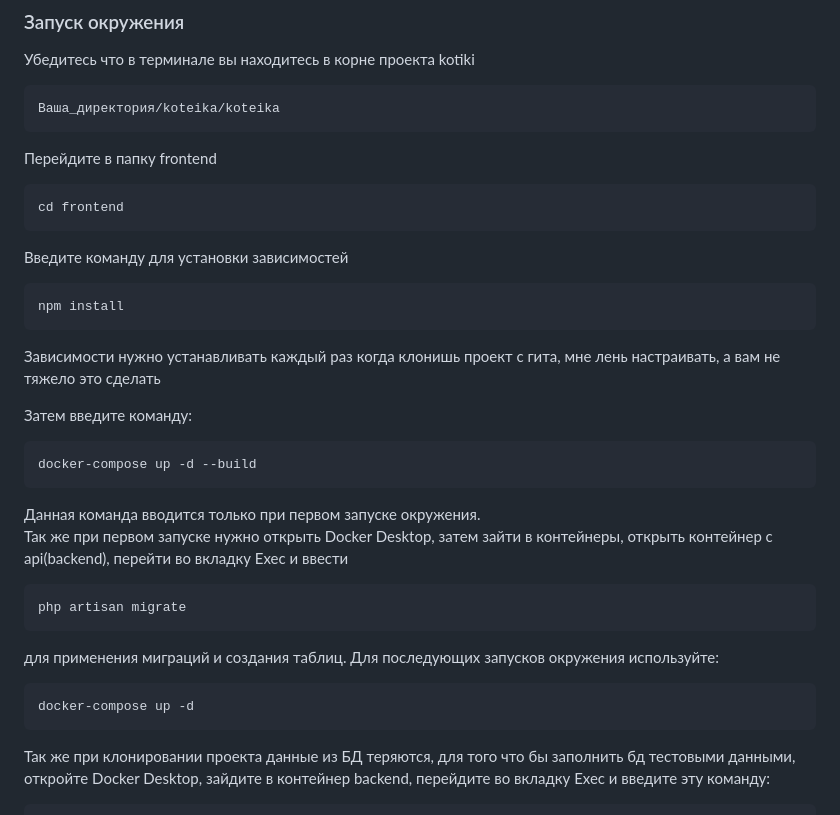
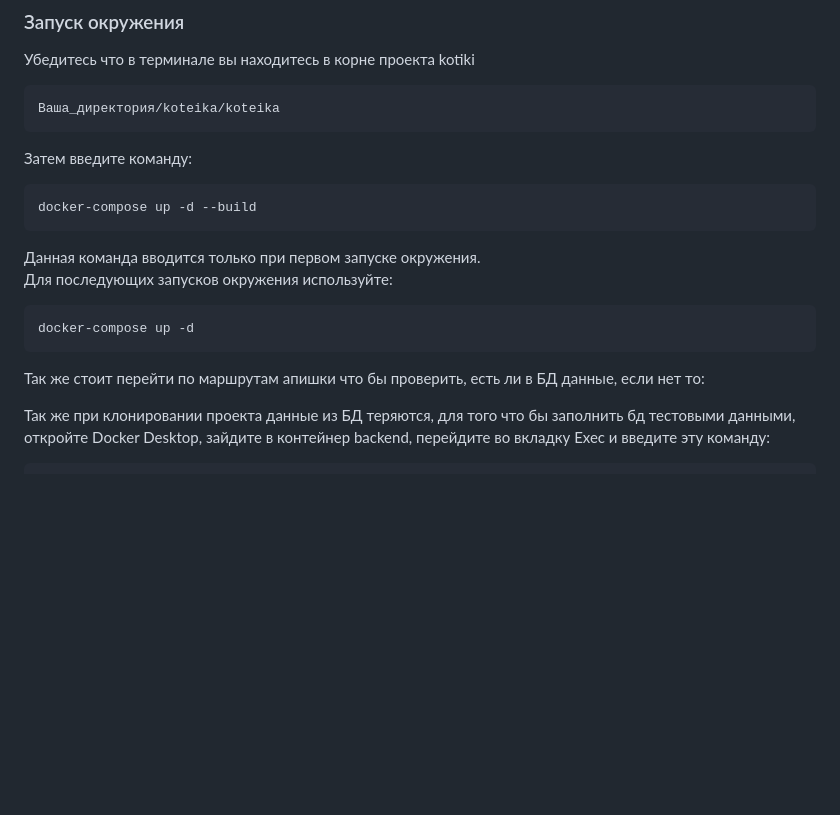
Before and after one commit to Gidralit/koteika, a Markdown page: koteika/README.md, the part around the change. Drawn GitHub-style; blank space fills up the shorter version.

````diff
--- a/koteika/README.md
+++ b/koteika/README.md
@@ -10,18 +10,6 @@
 Ваша_директория/koteika/koteika
 ```
 
-Перейдите в папку frontend
-
-```bash
-cd frontend
-```
-
-Введите команду для установки зависимостей
-```bash
-npm install
-```
-Зависимости нужно устанавливать каждый раз когда клонишь проект с гита, мне лень настраивать, а вам не тяжело это сделать
-
 Затем введите команду:
 
 ```bash
@@ -29,16 +17,13 @@ docker-compose up -d --build
 ```
 
 Данная команда вводится только при первом запуске окружения. <br>
-Так же при первом запуске нужно открыть Docker Desktop, затем зайти в контейнеры, открыть контейнер с api(backend), перейти во вкладку Exec и ввести
-```bash
-php artisan migrate
-```
- для применения миграций и создания таблиц.
 Для последующих запусков окружения используйте:
 
 ```bash
 docker-compose up -d
 ```
+
+Так же стоит перейти по маршрутам апишки что бы проверить, есть ли в БД данные, если нет то:
 
 Так же при клонировании проекта данные из БД теряются, для того что бы заполнить бд тестовыми данными, откройте Docker Desktop, зайдите в контейнер backend, перейдите во вкладку Exec и введите эту команду:
 ```bash
````
